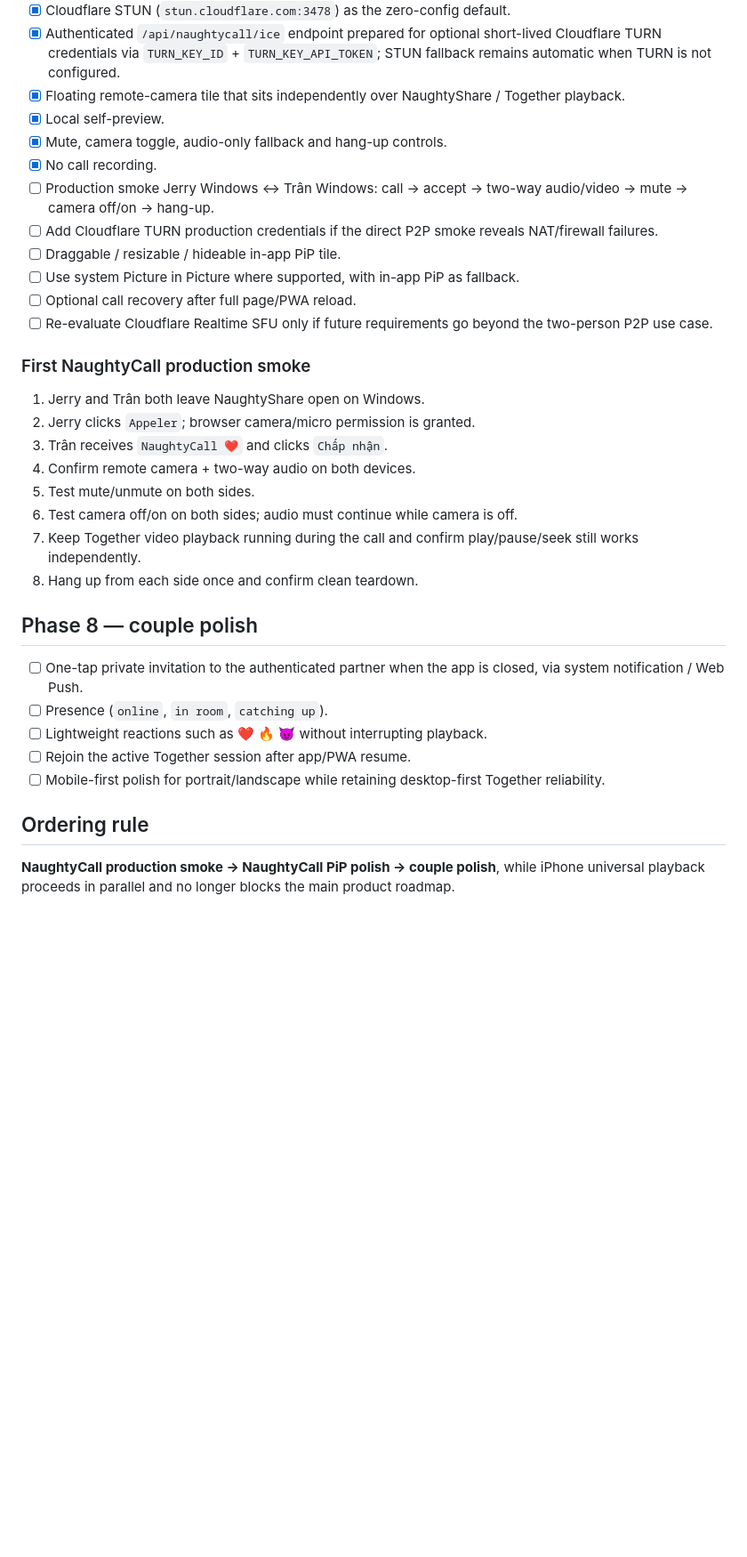
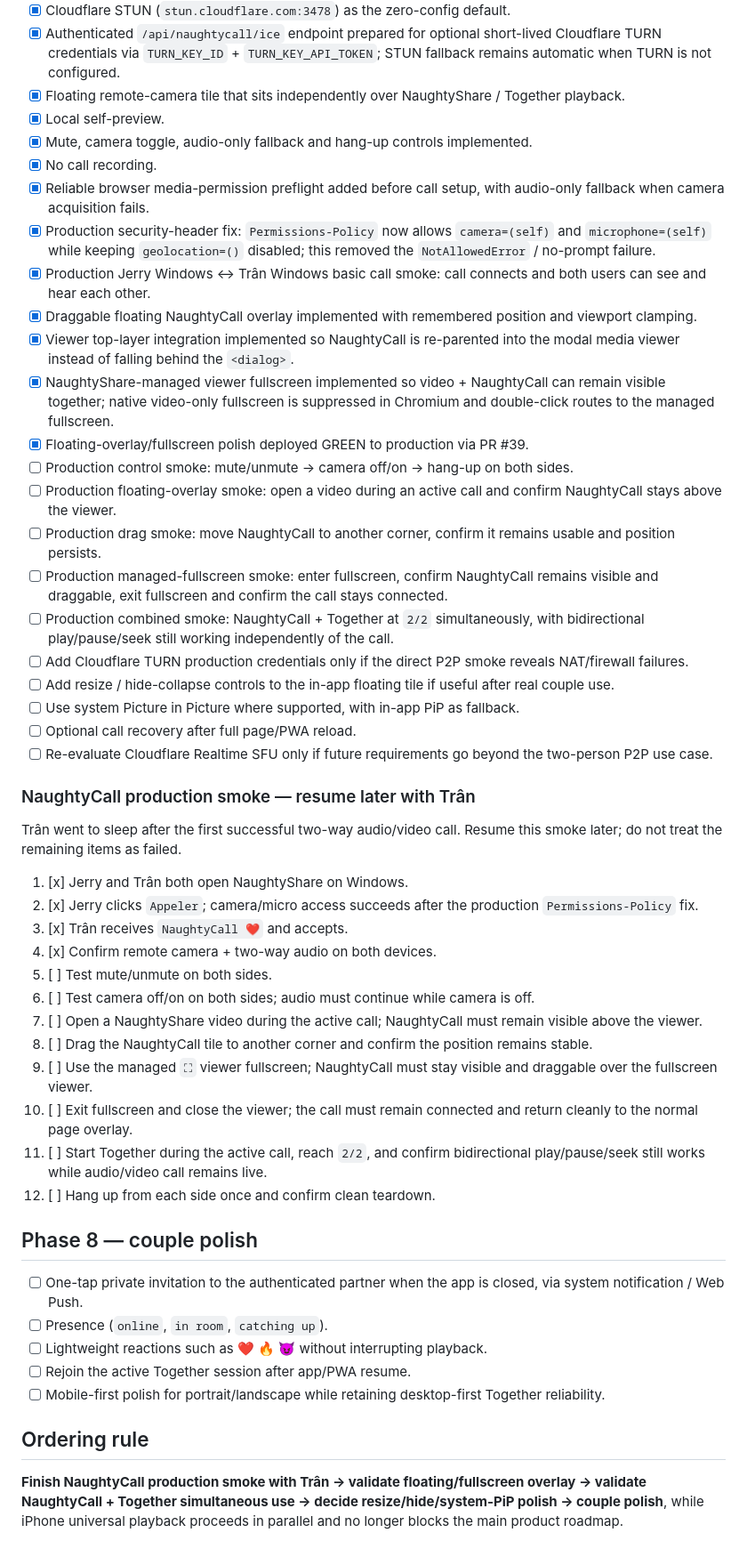
Before and after one commit to shinobione/NaughtyShare, a Markdown page: ROADMAP.md, the part around one of its changes. Shown at 89% size. GitHub-like rendering; blank space fills up the shorter version.

Commit message:
docs: record NaughtyCall production progress and deferred smoke

```diff
--- a/ROADMAP.md
+++ b/ROADMAP.md
@@ -75,25 +75,42 @@ Goal: add a private two-person audio/video call that stays completely separate f
 - [x] Authenticated `/api/naughtycall/ice` endpoint prepared for optional short-lived Cloudflare TURN credentials via `TURN_KEY_ID` + `TURN_KEY_API_TOKEN`; STUN fallback remains automatic when TURN is not configured.
 - [x] Floating remote-camera tile that sits independently over NaughtyShare / Together playback.
 - [x] Local self-preview.
-- [x] Mute, camera toggle, audio-only fallback and hang-up controls.
+- [x] Mute, camera toggle, audio-only fallback and hang-up controls implemented.
 - [x] No call recording.
-- [ ] Production smoke Jerry Windows ↔ Trân Windows: call → accept → two-way audio/video → mute → camera off/on → hang-up.
-- [ ] Add Cloudflare TURN production credentials if the direct P2P smoke reveals NAT/firewall failures.
-- [ ] Draggable / resizable / hideable in-app PiP tile.
+- [x] Reliable browser media-permission preflight added before call setup, with audio-only fallback when camera acquisition fails.
+- [x] Production security-header fix: `Permissions-Policy` now allows `camera=(self)` and `microphone=(self)` while keeping `geolocation=()` disabled; this removed the `NotAllowedError` / no-prompt failure.
+- [x] Production Jerry Windows ↔ Trân Windows basic call smoke: call connects and both users can see and hear each other.
+- [x] Draggable floating NaughtyCall overlay implemented with remembered position and viewport clamping.
+- [x] Viewer top-layer integration implemented so NaughtyCall is re-parented into the modal media viewer instead of falling behind the `<dialog>`.
+- [x] NaughtyShare-managed viewer fullscreen implemented so video + NaughtyCall can remain visible together; native video-only fullscreen is suppressed in Chromium and double-click routes to the managed fullscreen.
+- [x] Floating-overlay/fullscreen polish deployed GREEN to production via PR #39.
+- [ ] Production control smoke: mute/unmute → camera off/on → hang-up on both sides.
+- [ ] Production floating-overlay smoke: open a video during an active call and confirm NaughtyCall stays above the viewer.
+- [ ] Production drag smoke: move NaughtyCall to another corner, confirm it remains usable and position persists.
+- [ ] Production managed-fullscreen smoke: enter fullscreen, confirm NaughtyCall remains visible and draggable, exit fullscreen and confirm the call stays connected.
+- [ ] Production combined smoke: NaughtyCall + Together at `2/2` simultaneously, with bidirectional play/pause/seek still working independently of the call.
+- [ ] Add Cloudflare TURN production credentials only if the direct P2P smoke reveals NAT/firewall failures.
+- [ ] Add resize / hide-collapse controls to the in-app floating tile if useful after real couple use.
 - [ ] Use system Picture in Picture where supported, with in-app PiP as fallback.
 - [ ] Optional call recovery after full page/PWA reload.
 - [ ] Re-evaluate Cloudflare Realtime SFU only if future requirements go beyond the two-person P2P use case.
 
-### First NaughtyCall production smoke
+### NaughtyCall production smoke — resume later with Trân
 
-1. Jerry and Trân both leave NaughtyShare open on Windows.
-2. Jerry clicks `Appeler`; browser camera/micro permission is granted.
-3. Trân receives `NaughtyCall ❤️` and clicks `Chấp nhận`.
-4. Confirm remote camera + two-way audio on both devices.
-5. Test mute/unmute on both sides.
-6. Test camera off/on on both sides; audio must continue while camera is off.
-7. Keep Together video playback running during the call and confirm play/pause/seek still works independently.
-8. Hang up from each side once and confirm clean teardown.
+Trân went to sleep after the first successful two-way audio/video call. Resume this smoke later; do not treat the remaining items as failed.
+
+1. [x] Jerry and Trân both open NaughtyShare on Windows.
+2. [x] Jerry clicks `Appeler`; camera/micro access succeeds after the production `Permissions-Policy` fix.
+3. [x] Trân receives `NaughtyCall ❤️` and accepts.
+4. [x] Confirm remote camera + two-way audio on both devices.
+5. [ ] Test mute/unmute on both sides.
+6. [ ] Test camera off/on on both sides; audio must continue while camera is off.
+7. [ ] Open a NaughtyShare video during the active call; NaughtyCall must remain visible above the viewer.
+8. [ ] Drag the NaughtyCall tile to another corner and confirm the position remains stable.
+9. [ ] Use the managed `⛶` viewer fullscreen; NaughtyCall must stay visible and draggable over the fullscreen viewer.
+10. [ ] Exit fullscreen and close the viewer; the call must remain connected and return cleanly to the normal page overlay.
+11. [ ] Start Together during the active call, reach `2/2`, and confirm bidirectional play/pause/seek still works while audio/video call remains live.
+12. [ ] Hang up from each side once and confirm clean teardown.
 
 ## Phase 8 — couple polish
 
@@ -105,4 +122,4 @@ Goal: add a private two-person audio/video call that stays completely separate f
 
 ## Ordering rule
 
-**NaughtyCall production smoke → NaughtyCall PiP polish → couple polish**, while iPhone universal playback proceeds in parallel and no longer blocks the main product roadmap.
+**Finish NaughtyCall production smoke with Trân → validate floating/fullscreen overlay → validate NaughtyCall + Together simultaneous use → decide resize/hide/system-PiP polish → couple polish**, while iPhone universal playback proceeds in parallel and no longer blocks the main product roadmap.
```
Also changed, not shown: other parts of ROADMAP.md (+1 -1 lines).
